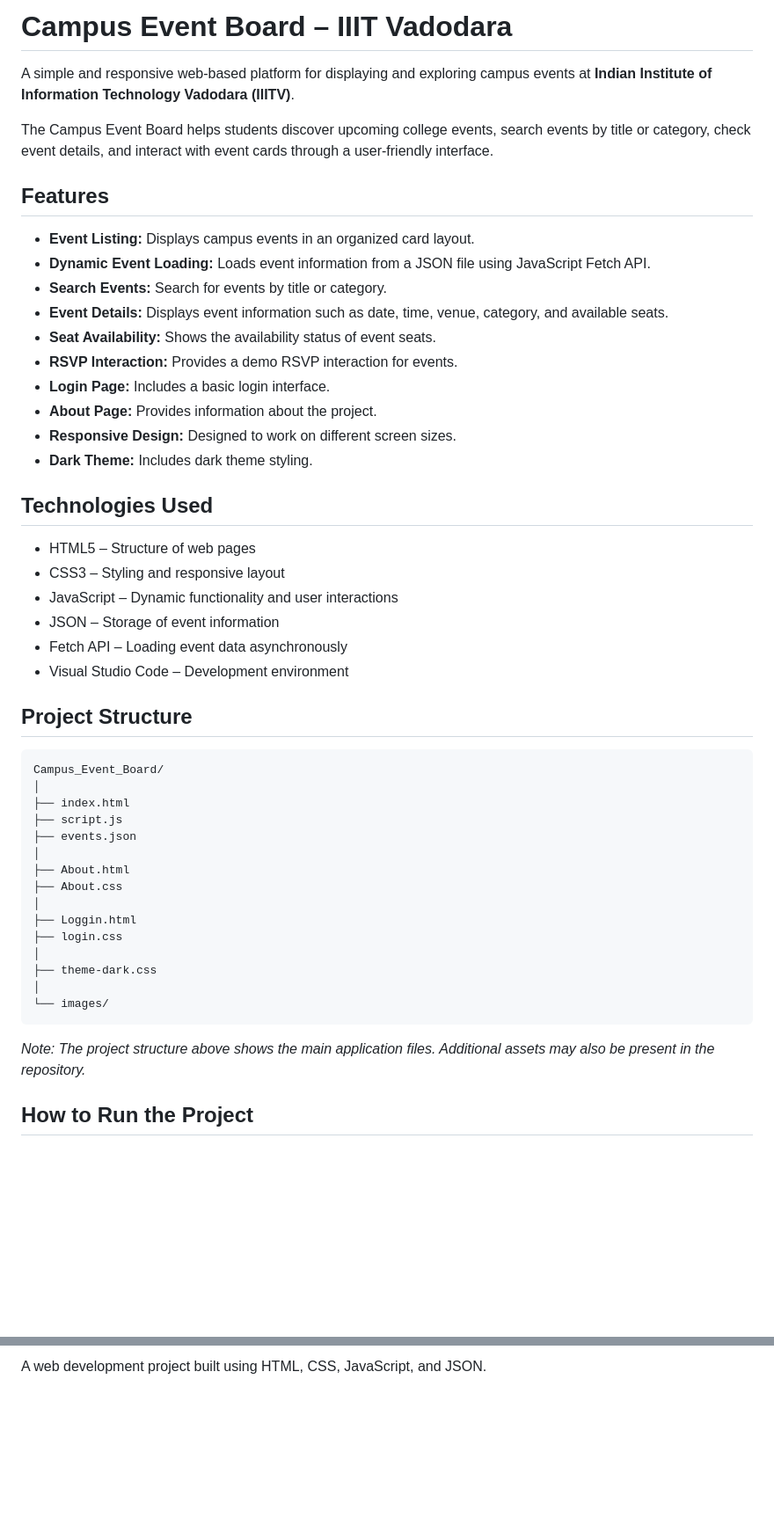
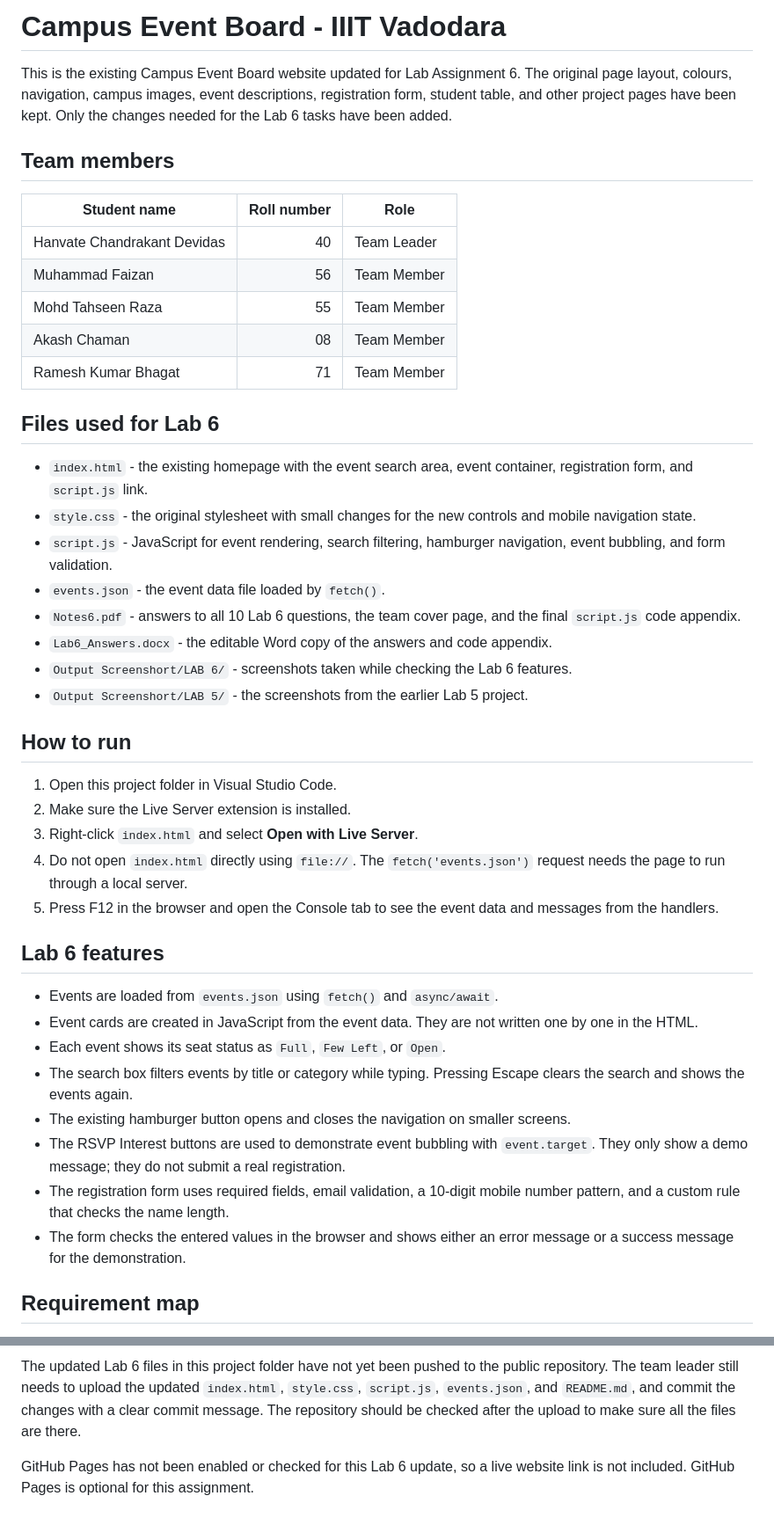
Before and after one commit to chandrakant-123/Campus_Event_Board_IIITV, a Markdown page: README.md, 2 parts joined by grey strips. Shown at 88% size. GitHub-like rendering; blank space fills up the shorter version.

Commit message:
Revise README for Lab Assignment 6 updates
Updated the README to reflect changes for Lab Assignment 6, including team details, project features, and how to run the project.

````diff
--- a/README.md
+++ b/README.md
@@ -1,52 +1,46 @@
-# Campus Event Board – IIIT Vadodara
+# Campus Event Board - IIIT Vadodara
 
-A simple and responsive web-based platform for displaying and exploring campus events at **Indian Institute of Information Technology Vadodara (IIITV)**.
+This is the existing Campus Event Board website updated for Lab Assignment 6. The original page layout, colours, navigation, campus images, event descriptions, registration form, student table, and other project pages have been kept. Only the changes needed for the Lab 6 tasks have been added.
 
-The Campus Event Board helps students discover upcoming college events, search events by title or category, check event details, and interact with event cards through a user-friendly interface.
+## Team members
 
-## Features
+| Student name | Roll number | Role |
+|---|---:|---|
+| Hanvate Chandrakant Devidas | 40 | Team Leader |
+| Muhammad Faizan | 56 | Team Member |
+| Mohd Tahseen Raza | 55 | Team Member |
+| Akash Chaman | 08 | Team Member |
+| Ramesh Kumar Bhagat | 71 | Team Member |
 
-- **Event Listing:** Displays campus events in an organized card layout.
-- **Dynamic Event Loading:** Loads event information from a JSON file using JavaScript Fetch API.
-- **Search Events:** Search for events by title or category.
-- **Event Details:** Displays event information such as date, time, venue, category, and available seats.
-- **Seat Availability:** Shows the availability status of event seats.
-- **RSVP Interaction:** Provides a demo RSVP interaction for events.
-- **Login Page:** Includes a basic login interface.
-- **About Page:** Provides information about the project.
-- **Responsive Design:** Designed to work on different screen sizes.
-- **Dark Theme:** Includes dark theme styling.
+## Files used for Lab 6
 
-## Technologies Used
+- `index.html` - the existing homepage with the event search area, event container, registration form, and `script.js` link.
+- `style.css` - the original stylesheet with small changes for the new controls and mobile navigation state.
+- `script.js` - JavaScript for event rendering, search filtering, hamburger navigation, event bubbling, and form validation.
+- `events.json` - the event data file loaded by `fetch()`.
+- `Notes6.pdf` - answers to all 10 Lab 6 questions, the team cover page, and the final `script.js` code appendix.
+- `Lab6_Answers.docx` - the editable Word copy of the answers and code appendix.
+- `Output Screenshort/LAB 6/` - screenshots taken while checking the Lab 6 features.
+- `Output Screenshort/LAB 5/` - the screenshots from the earlier Lab 5 project.
 
-- HTML5 – Structure of web pages
-- CSS3 – Styling and responsive layout
-- JavaScript – Dynamic functionality and user interactions
-- JSON – Storage of event information
-- Fetch API – Loading event data asynchronously
-- Visual Studio Code – Development environment
+## How to run
 
-## Project Structure
+1. Open this project folder in Visual Studio Code.
+2. Make sure the Live Server extension is installed.
+3. Right-click `index.html` and select **Open with Live Server**.
+4. Do not open `index.html` directly using `file://`. The `fetch('events.json')` request needs the page to run through a local server.
+5. Press F12 in the browser and open the Console tab to see the event data and messages from the handlers.
 
-```text
-Campus_Event_Board/
-│
-├── index.html
-├── script.js
-├── events.json
-│
-├── About.html
-├── About.css
-│
-├── Loggin.html
-├── login.css
-│
-├── theme-dark.css
-│
-└── images/
-```
+## Lab 6 features
 
-*Note: The project structure above shows the main application files. Additional assets may also be present in the repository.*
+- Events are loaded from `events.json` using `fetch()` and `async/await`.
+- Event cards are created in JavaScript from the event data. They are not written one by one in the HTML.
+- Each event shows its seat status as `Full`, `Few Left`, or `Open`.
+- The search box filters events by title or category while typing. Pressing Escape clears the search and shows the events again.
+- The existing hamburger button opens and closes the navigation on smaller screens.
+- The RSVP Interest buttons are used to demonstrate event bubbling with `event.target`. They only show a demo message; they do not submit a real registration.
+- The registration form uses required fields, email validation, a 10-digit mobile number pattern, and a custom rule that checks the name length.
+- The form checks the entered values in the browser and shows either an error message or a success message for the demonstration.
 
-## How to Run the Project
+## Requirement map
 
@@ -93,2 +100,4 @@ GitHub: [https://github.com/chandrakant-123/Campus_Event_Board_IIITV](https://ch
 
-A web development project built using HTML, CSS, JavaScript, and JSON.
+The updated Lab 6 files in this project folder have not yet been pushed to the public repository. The team leader still needs to upload the updated `index.html`, `style.css`, `script.js`, `events.json`, and `README.md`, and commit the changes with a clear commit message. The repository should be checked after the upload to make sure all the files are there.
+
+GitHub Pages has not been enabled or checked for this Lab 6 update, so a live website link is not included. GitHub Pages is optional for this assignment.
````
Also changed, not shown: other parts of README.md (+42 -29 lines).
